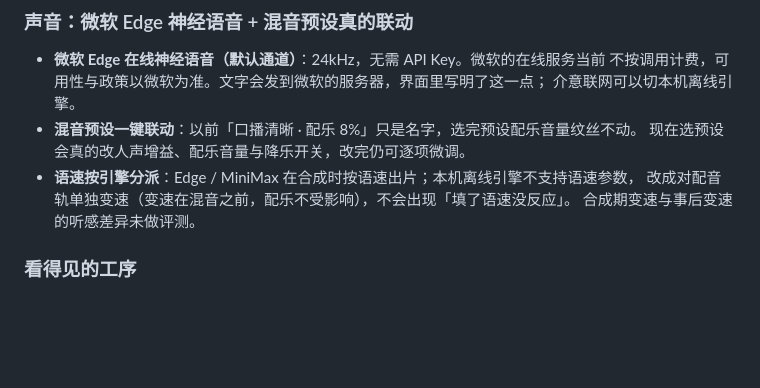
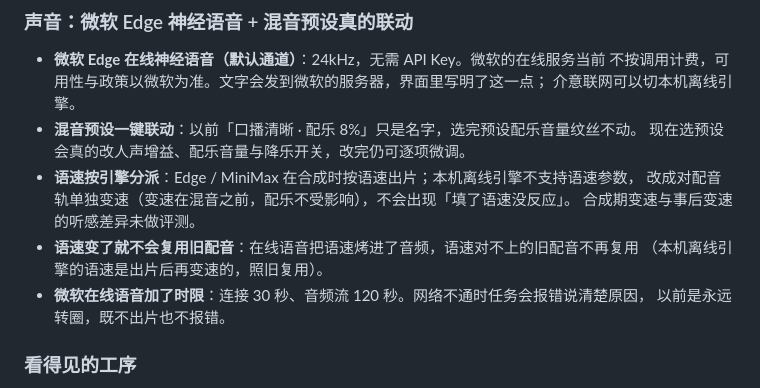
Before and after one commit to webkubor/reel-kit, a Markdown page: CHANGELOG.md, the part around the change. Rendered like a GitHub page; blank space fills up the shorter version.

Commit message:
docs(changelog): 补上语速复用与在线语音超时两条
Co-Authored-By: Claude Code <noreply@anthropic.com>

Agent: cli:claude-code
Model: minimax-code/MiniMax-M3.1-Flash

```diff
--- a/CHANGELOG.md
+++ b/CHANGELOG.md
@@ -24,6 +24,10 @@
 - **语速按引擎分派**：Edge / MiniMax 在合成时按语速出片；本机离线引擎不支持语速参数，
   改成对配音轨单独变速（变速在混音之前，配乐不受影响），不会出现「填了语速没反应」。
   合成期变速与事后变速的听感差异未做评测。
+- **语速变了就不会复用旧配音**：在线语音把语速烤进了音频，语速对不上的旧配音不再复用
+  （本机离线引擎的语速是出片后再变速的，照旧复用）。
+- **微软在线语音加了时限**：连接 30 秒、音频流 120 秒。网络不通时任务会报错说清楚原因，
+  以前是永远转圈，既不出片也不报错。
 
 ### 看得见的工序
 
```
